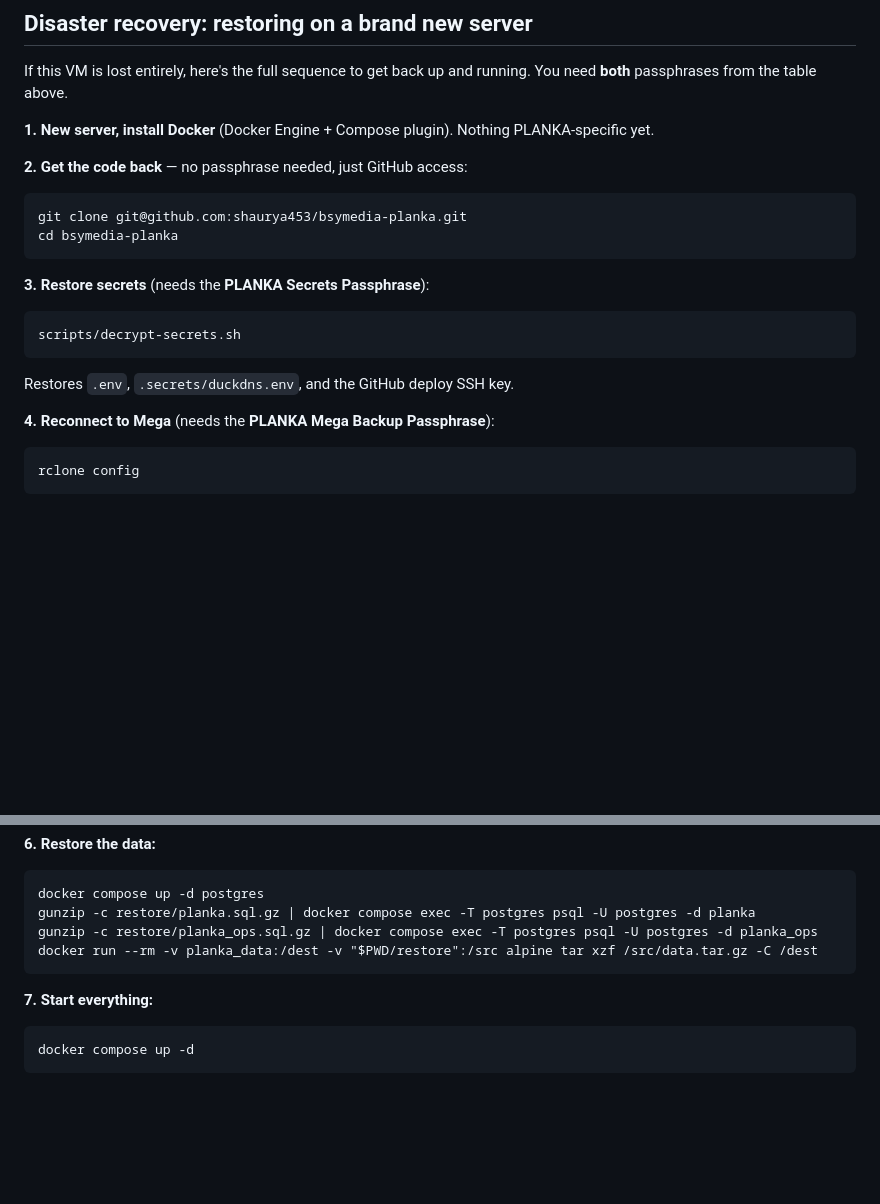
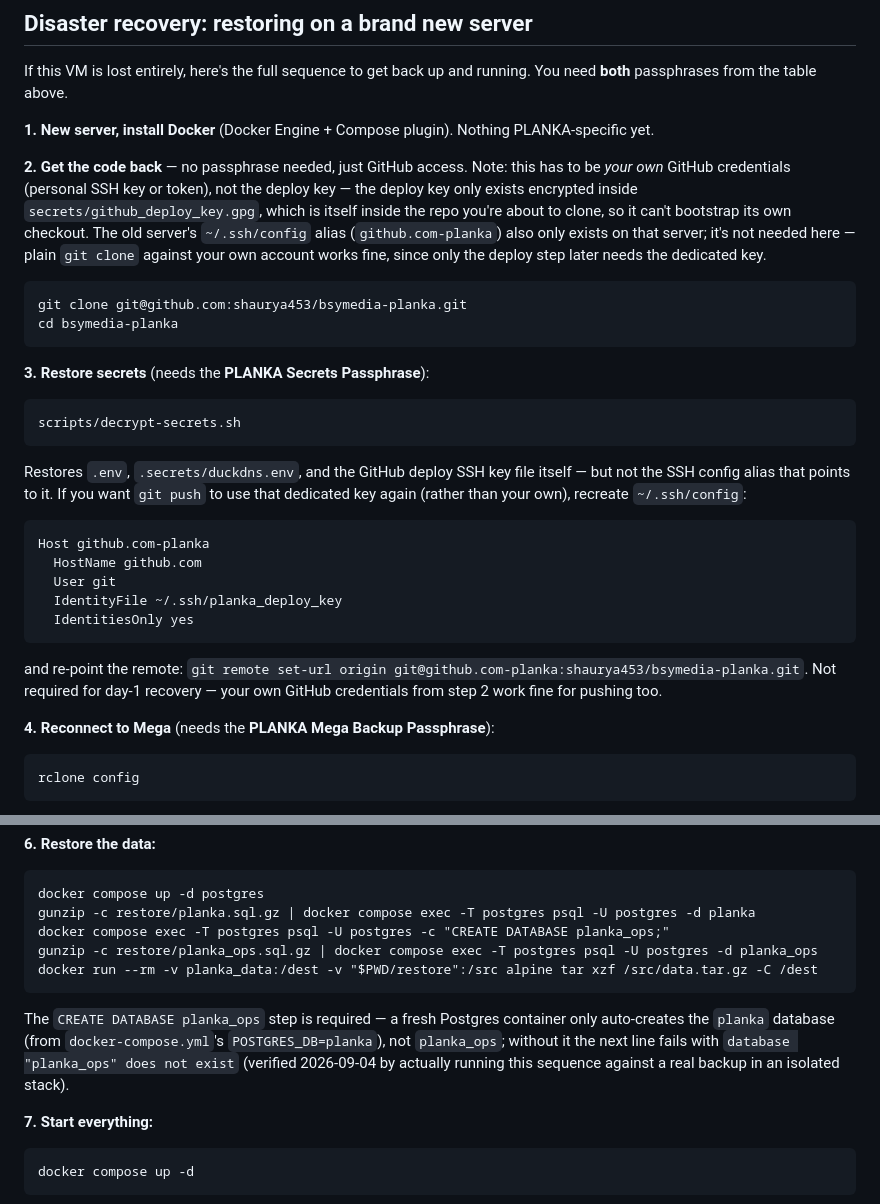
Before and after one commit to shaurya453/bsymedia-planka, a Markdown page: README.md, 2 parts joined by grey strips. Drawn GitHub-style; blank space fills up the shorter version.

Commit message:
Fix disaster-recovery steps found by actually running them end-to-end
Verified in an isolated stack: fresh git clone, pulled the real offsite
backup from Mega (checksums matched the local copy exactly), restored both
databases and the attachments volume, built the image from the fresh
clone, and confirmed the restored board list matches production
byte-for-byte.

Found and fixed two real gaps the walkthrough would have hit:
- Step 6 was missing `CREATE DATABASE planka_ops` - a fresh Postgres
  container only auto-creates `planka`, so the planka_ops restore line
  would fail with "database does not exist".
- Step 2 didn't note that the initial clone needs the operator's own
  GitHub credentials, not the deploy key - the deploy key only exists
  encrypted inside the repo being cloned, so it can't bootstrap itself.
  Also documented recreating the ~/.ssh/config alias afterward if the
  dedicated deploy key is wanted for future pushes.

Co-Authored-By: Claude Sonnet 5 <noreply@anthropic.com>
Claude-Session: https://claude.ai/code/session_01RADfm4oafnv8moasCSDxgS

````diff
--- a/README.md
+++ b/README.md
@@ -75,7 +75,12 @@ If this VM is lost entirely, here's the full sequence to get back up and running
 
 **1. New server, install Docker** (Docker Engine + Compose plugin). Nothing PLANKA-specific yet.
 
-**2. Get the code back** — no passphrase needed, just GitHub access:
+**2. Get the code back** — no passphrase needed, just GitHub access. Note: this has to be *your
+own* GitHub credentials (personal SSH key or token), not the deploy key — the deploy key only
+exists encrypted inside `secrets/github_deploy_key.gpg`, which is itself inside the repo you're
+about to clone, so it can't bootstrap its own checkout. The old server's `~/.ssh/config` alias
+(`github.com-planka`) also only exists on that server; it's not needed here — plain `git clone`
+against your own account works fine, since only the deploy step later needs the dedicated key.
 ```
 git clone git@github.com:shaurya453/bsymedia-planka.git
 cd bsymedia-planka
@@ -85,7 +90,18 @@ cd bsymedia-planka
 ```
 scripts/decrypt-secrets.sh
 ```
-Restores `.env`, `.secrets/duckdns.env`, and the GitHub deploy SSH key.
+Restores `.env`, `.secrets/duckdns.env`, and the GitHub deploy SSH key file itself — but not the
+SSH config alias that points to it. If you want `git push` to use that dedicated key again
+(rather than your own), recreate `~/.ssh/config`:
+```
+Host github.com-planka
+  HostName github.com
+  User git
+  IdentityFile ~/.ssh/planka_deploy_key
+  IdentitiesOnly yes
+```
+and re-point the remote: `git remote set-url origin git@github.com-planka:shaurya453/bsymedia-planka.git`.
+Not required for day-1 recovery — your own GitHub credentials from step 2 work fine for pushing too.
 
 **4. Reconnect to Mega** (needs the **PLANKA Mega Backup Passphrase**):
 ```
@@ -104,9 +120,15 @@ rclone decrypts automatically as it downloads.
 ```
 docker compose up -d postgres
 gunzip -c restore/planka.sql.gz | docker compose exec -T postgres psql -U postgres -d planka
+docker compose exec -T postgres psql -U postgres -c "CREATE DATABASE planka_ops;"
 gunzip -c restore/planka_ops.sql.gz | docker compose exec -T postgres psql -U postgres -d planka_ops
 docker run --rm -v planka_data:/dest -v "$PWD/restore":/src alpine tar xzf /src/data.tar.gz -C /dest
 ```
+The `CREATE DATABASE planka_ops` step is required — a fresh Postgres container only
+auto-creates the `planka` database (from `docker-compose.yml`'s `POSTGRES_DB=planka`), not
+`planka_ops`; without it the next line fails with `database "planka_ops" does not exist`
+(verified 2026-09-04 by actually running this sequence against a real backup in an isolated
+stack).
 
 **7. Start everything:**
 ```
````
